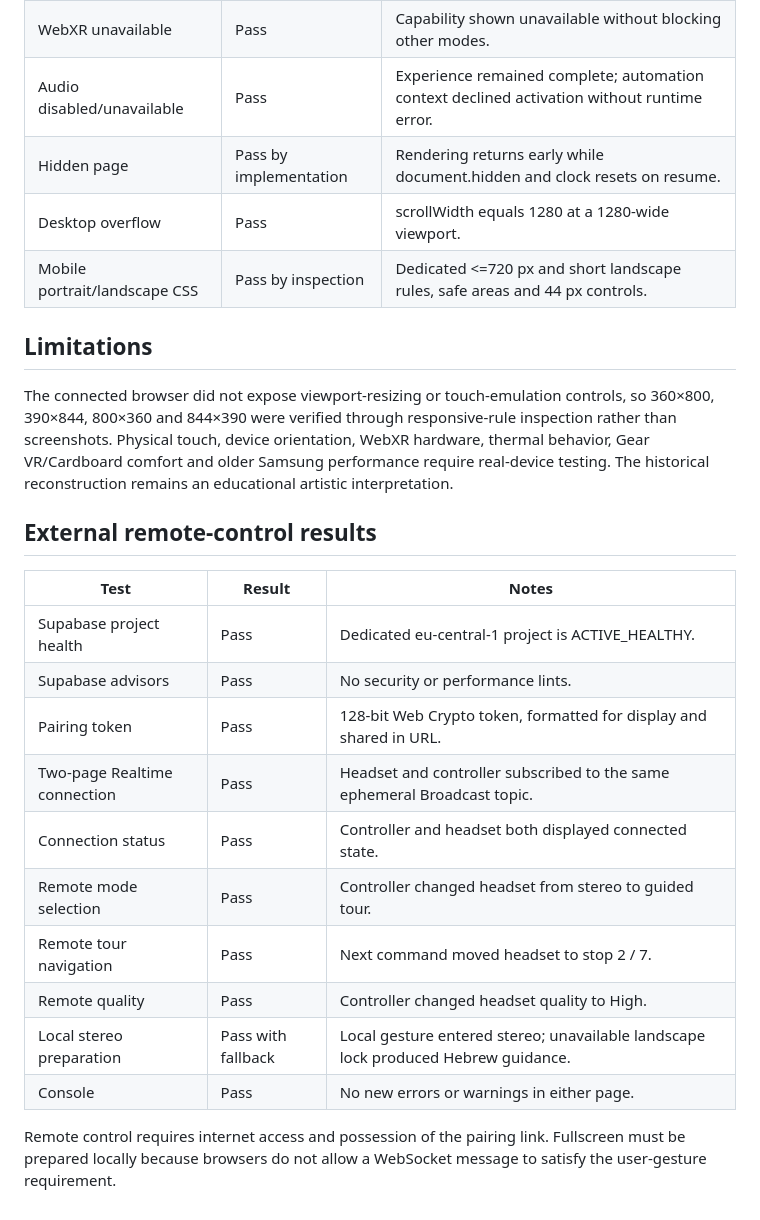
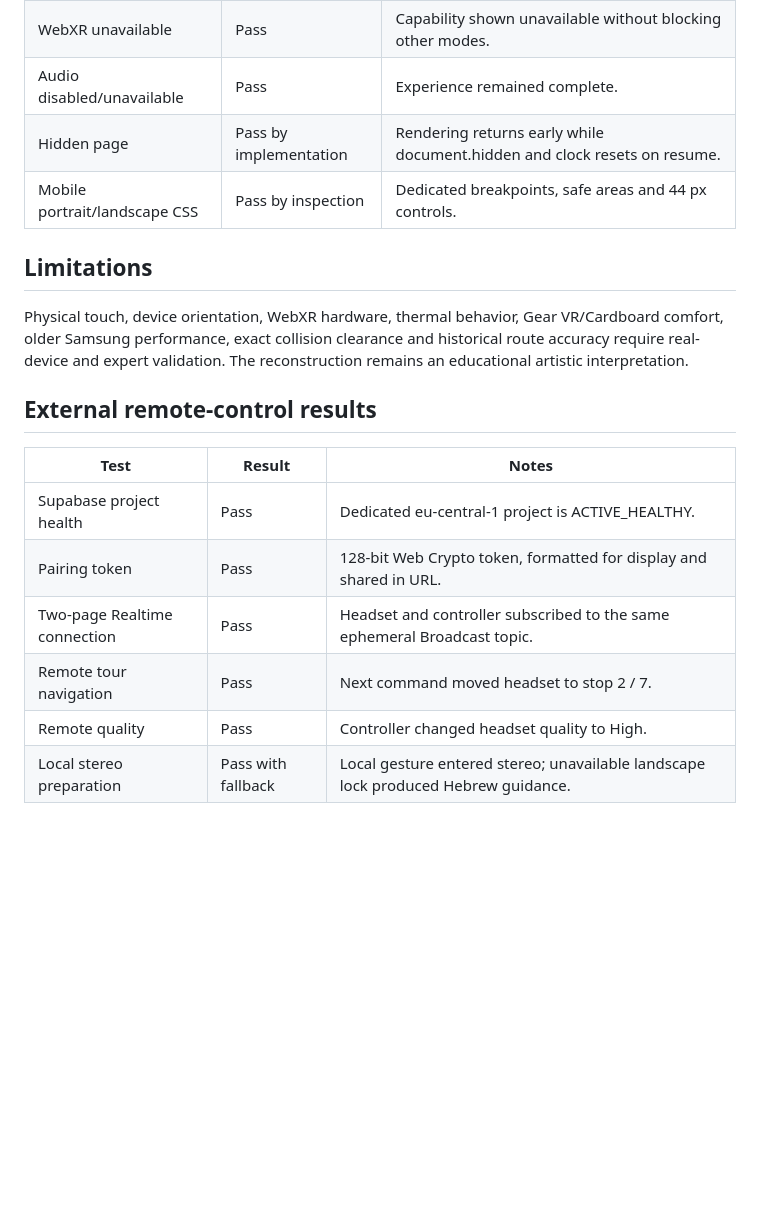
Before and after one commit to shimon3/beit-hamikdash-vr, a Markdown page: TESTING.md, the part around one of its changes. Rendered like a GitHub page; blank space fills up the shorter version.

```diff
--- a/TESTING.md
+++ b/TESTING.md
@@ -23,27 +40,19 @@
 | Settings/capabilities | Pass | WebGL, orientation, fullscreen, lock and WebXR status displayed. |
 | Phone stereo fallback | Pass | Split mode entered; orientation-lock failure produced guidance; visible exit returned to menu. |
 | WebXR unavailable | Pass | Capability shown unavailable without blocking other modes. |
-| Audio disabled/unavailable | Pass | Experience remained complete; automation context declined activation without runtime error. |
+| Audio disabled/unavailable | Pass | Experience remained complete. |
 | Hidden page | Pass by implementation | Rendering returns early while document.hidden and clock resets on resume. |
-| Desktop overflow | Pass | scrollWidth equals 1280 at a 1280-wide viewport. |
-| Mobile portrait/landscape CSS | Pass by inspection | Dedicated <=720 px and short landscape rules, safe areas and 44 px controls. |
+| Mobile portrait/landscape CSS | Pass by inspection | Dedicated breakpoints, safe areas and 44 px controls. |
 
 ## Limitations
-The connected browser did not expose viewport-resizing or touch-emulation controls, so 360×800, 390×844, 800×360 and 844×390 were verified through responsive-rule inspection rather than screenshots. Physical touch, device orientation, WebXR hardware, thermal behavior, Gear VR/Cardboard comfort and older Samsung performance require real-device testing. The historical reconstruction remains an educational artistic interpretation.
+Physical touch, device orientation, WebXR hardware, thermal behavior, Gear VR/Cardboard comfort, older Samsung performance, exact collision clearance and historical route accuracy require real-device and expert validation. The reconstruction remains an educational artistic interpretation.
 
 ## External remote-control results
-
 | Test | Result | Notes |
 |---|---|---|
 | Supabase project health | Pass | Dedicated eu-central-1 project is ACTIVE_HEALTHY. |
-| Supabase advisors | Pass | No security or performance lints. |
 | Pairing token | Pass | 128-bit Web Crypto token, formatted for display and shared in URL. |
 | Two-page Realtime connection | Pass | Headset and controller subscribed to the same ephemeral Broadcast topic. |
-| Connection status | Pass | Controller and headset both displayed connected state. |
-| Remote mode selection | Pass | Controller changed headset from stereo to guided tour. |
 | Remote tour navigation | Pass | Next command moved headset to stop 2 / 7. |
 | Remote quality | Pass | Controller changed headset quality to High. |
 | Local stereo preparation | Pass with fallback | Local gesture entered stereo; unavailable landscape lock produced Hebrew guidance. |
-| Console | Pass | No new errors or warnings in either page. |
-
-Remote control requires internet access and possession of the pairing link. Fullscreen must be prepared locally because browsers do not allow a WebSocket message to satisfy the user-gesture requirement.
```
Also changed, not shown: other parts of TESTING.md (+21 -4 lines).
